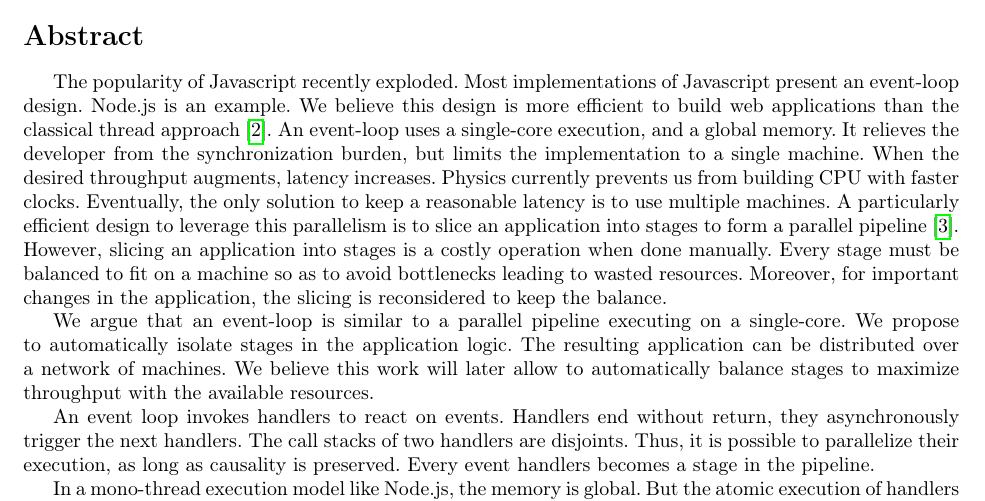
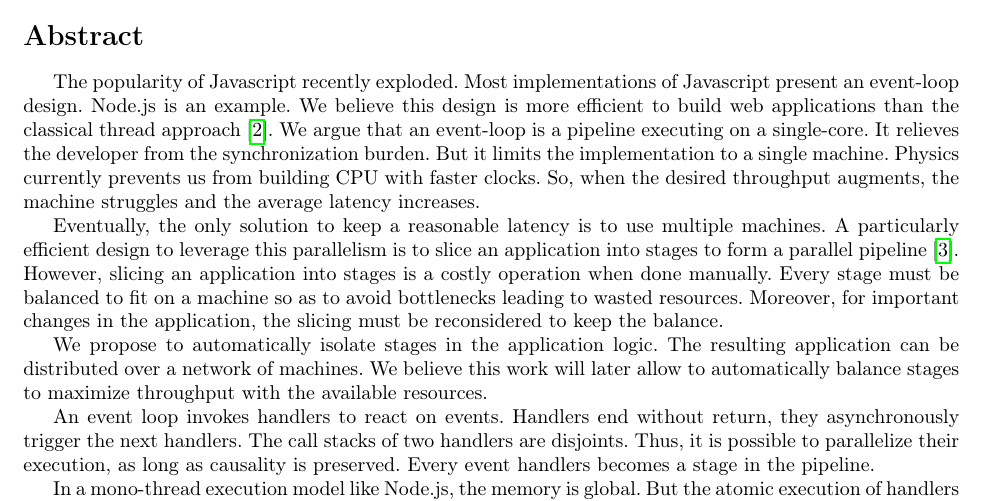
Before and after one commit to etnbrd/position-poster, a LaTeX document (src/main.tex, which reads src/content.tex): part of the page, cut so that both start at the same text. Compiled offline with pdfLaTeX.

Commit message:
abstract improvements

```diff
--- a/src/content.tex
+++ b/src/content.tex
@@ -26,22 +26,21 @@ The popularity of Javascript recently exploded.
 Most implementations of Javascript present an event-loop design.
 Node.js is an example.
 We believe this design is more efficient to build web applications than the classical thread approach \cite{Lei2014}.
-An event-loop uses a single-core execution, and a global memory.
-It relieves the developer from the synchronization burden, but limits the implementation to a single machine.
-When the desired throughput augments, latency increases.
+We argue that an event-loop is a pipeline executing on a single-core.
+It relieves the developer from the synchronization burden.
+But it limits the implementation to a single machine.
 Physics currently prevents us from building CPU with faster clocks.
+So, when the desired throughput augments, the machine struggles and the average latency increases.
+
 Eventually, the only solution to keep a reasonable latency is to use multiple machines.
 A particularly efficient design to leverage this parallelism is to slice an application into stages to form a parallel pipeline \cite{Welsh2000}.
 However, slicing an application into stages is a costly operation when done manually.
 Every stage must be balanced to fit on a machine so as to avoid bottlenecks leading to wasted resources.
-Moreover, for important changes in the application, the slicing is reconsidered to keep the balance.
+Moreover, for important changes in the application, the slicing must be reconsidered to keep the balance.
 
-We argue that an event-loop is similar to a parallel pipeline executing on a single-core.
 We propose to automatically isolate stages in the application logic.
 The resulting application can be distributed over a network of machines.
 We believe this work will later allow to automatically balance stages to maximize throughput with the available resources.
-
-% Transition
 
 An event loop invokes handlers to react on events.
 Handlers end without return, they asynchronously trigger the next handlers.
```
Also changed, not shown: abstract.pdf.
